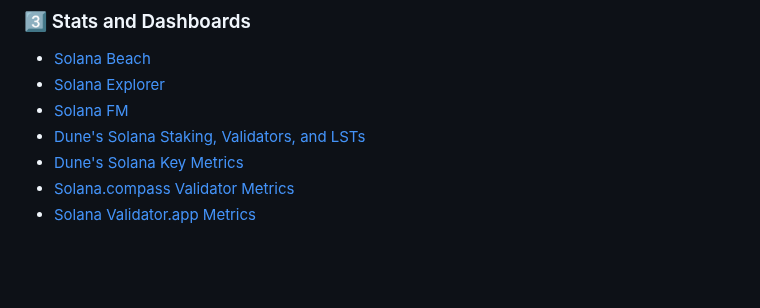
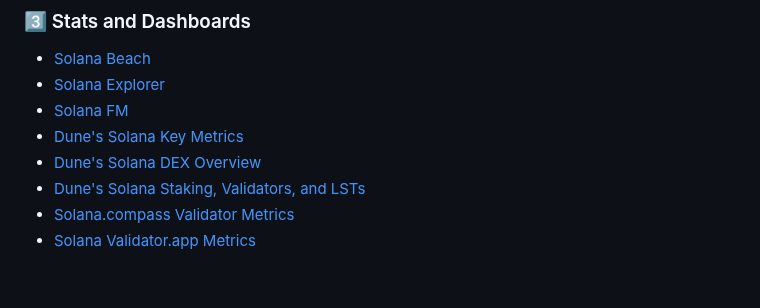
Before and after one commit to urani-trade/solana-mev-literature, a Markdown page: 1_Solana.md, the part around the change. GitHub-like rendering.

Commit message:
Dune's Solana DEX Overview

```diff
--- a/1_Solana.md
+++ b/1_Solana.md
@@ -155,8 +155,9 @@
 * [Solana Beach](https://solanabeach.io/)
 * [Solana Explorer](https://explorer.solana.com/)
 * [Solana FM](https://solana.fm/)
+* [Dune's Solana Key Metrics](https://dune.com/21co/solana-key-metrics)
+* [Dune's Solana DEX Overview](https://dune.com/ilemi/solana-dex-metrics)
 * [Dune's Solana Staking, Validators, and LSTs](https://dune.com/ilemi/solana-staking)
-* [Dune's Solana Key Metrics](https://dune.com/21co/solana-key-metrics)
 * [Solana.compass Validator Metrics](https://solanacompass.com/)
 * [Solana Validator.app Metrics](https://www.validators.app/)
 
```
